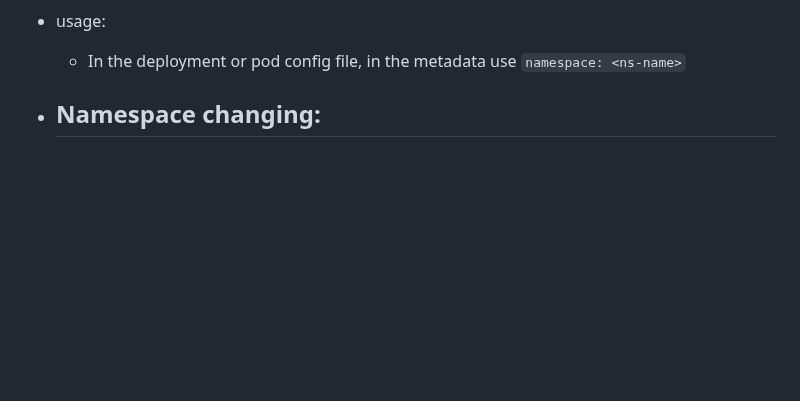
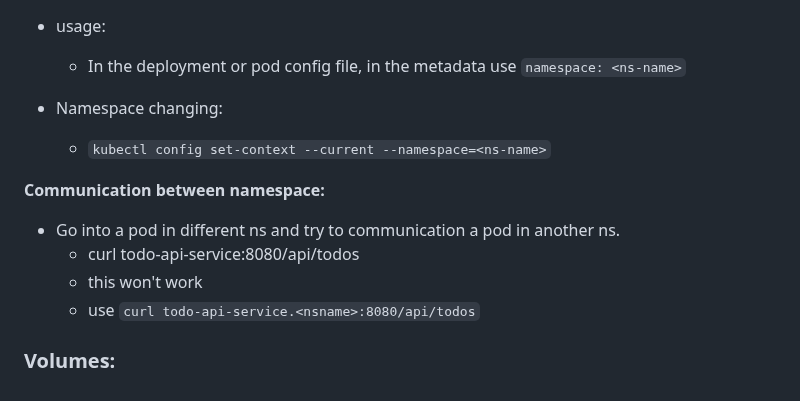
Before and after one commit to Rishicollinz/devOps, a Markdown page: kubernetes/kubernetes.md, the part around the change. Drawn GitHub-style; blank space fills up the shorter version.

Commit message:
Namespace completed

```diff
--- a/kubernetes/kubernetes.md
+++ b/kubernetes/kubernetes.md
@@ -692,4 +692,12 @@ spec:
     - In the deployment or pod config file, in the metadata use `namespace: <ns-name>`
 
 - Namespace changing:
-    -
+    - `kubectl config set-context --current --namespace=<ns-name>`
+
+**Communication between namespace:**
+- Go into a pod in different ns and try to communication a pod in another ns.
+    - curl todo-api-service:8080/api/todos
+    - this won't work
+    - use `curl todo-api-service.<nsname>:8080/api/todos`
+
+### Volumes:
```
